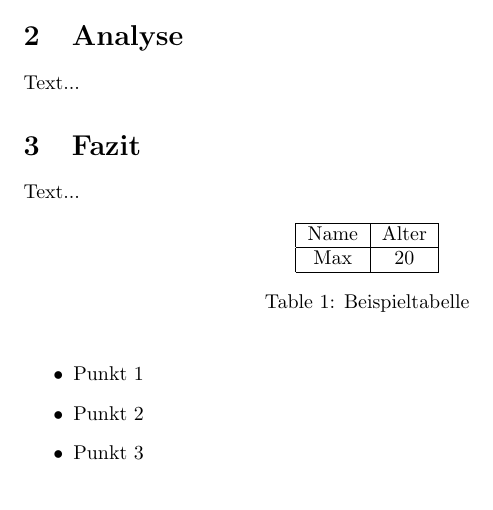
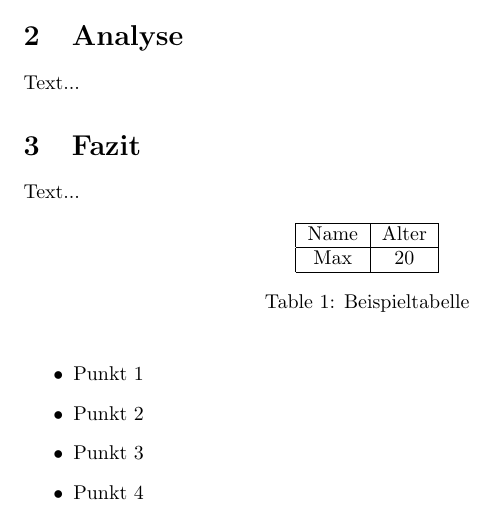
Before and after one commit to FelixEisele/Mitek, a LaTeX document (wichtigeCodes.tex): part of page 2 of 2, cut so that both start at the same text. Compiled offline with pdfLaTeX.

Commit message:
neuer punkt

```diff
--- a/wichtigeCodes.tex
+++ b/wichtigeCodes.tex
@@ -29,6 +29,9 @@ Text...
 \item Punkt 1
 \item Punkt 2
 \item Punkt 3
+\item Punkt 4
+
+
 \end{itemize}
 
 \end{document}
```
Also changed, not shown: wichtigeCodes.pdf, 2 other files.
